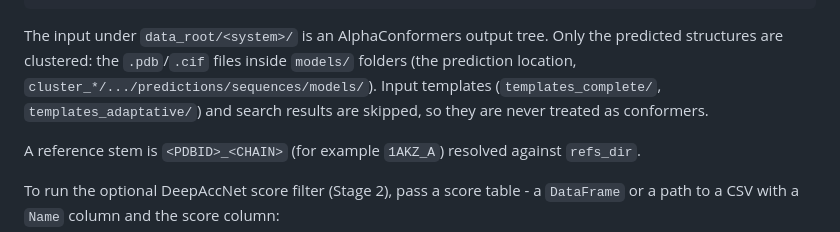
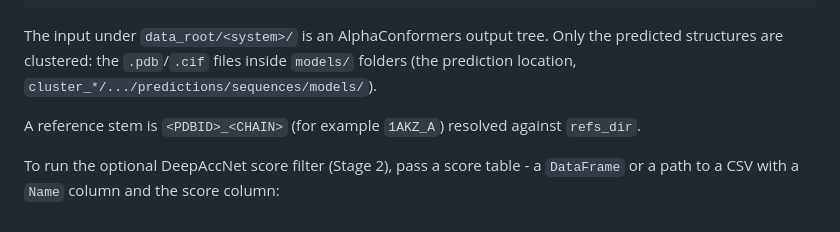
Before and after one commit to diegozea/AlphaConformers.jl, a Markdown page: README.md, the part around the change. GitHub-like rendering.

Commit message:
Remove mention of input templates and search results from clustering instructions in README.md

```diff
--- a/README.md
+++ b/README.md
@@ -338,8 +338,6 @@ cluster_conformers("1AKZ", "1AKZ_A", "1SSP_E";
 The input under `data_root/<system>/` is an AlphaConformers output tree. Only the
 predicted structures are clustered: the `.pdb`/`.cif` files inside `models/`
 folders (the prediction location, `cluster_*/.../predictions/sequences/models/`).
-Input templates (`templates_complete/`, `templates_adaptative/`) and search
-results are skipped, so they are never treated as conformers.
 
 A reference stem is `<PDBID>_<CHAIN>` (for example `1AKZ_A`) resolved against
 `refs_dir`.
```
